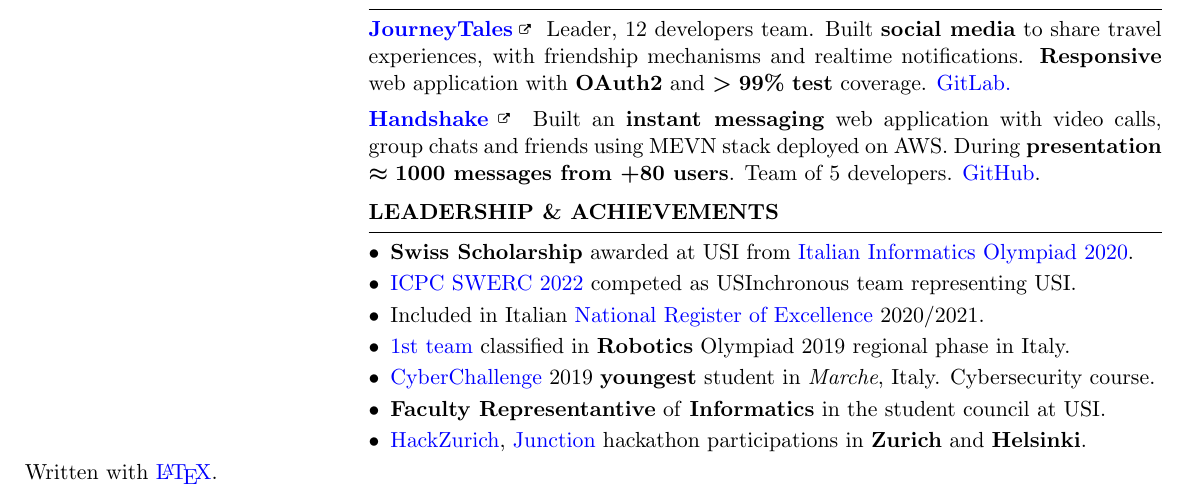
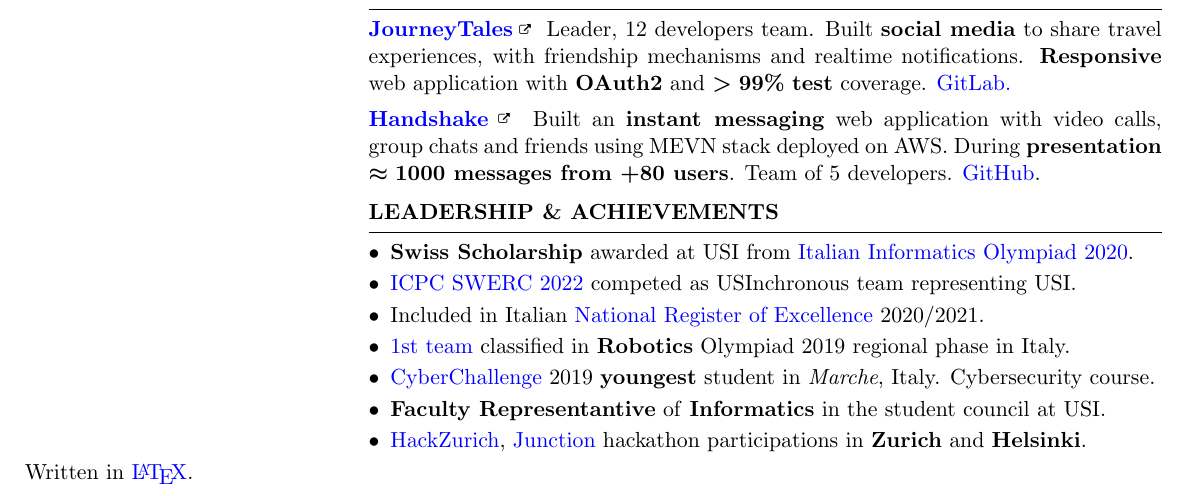
Before and after one commit to JekxDevil/curriculum-vitae, a LaTeX CV (cv.tex): part of the page, cut so that both start at the same text. Compiled offline with pdfLaTeX.

Commit message:
feat: corrected latex statement
Signed-off-by: Jeferson Morales Mariciano <jeferson.morales.mariciano@gmail.com>

```diff
--- a/cv.tex
+++ b/cv.tex
@@ -124,7 +124,7 @@
 \end{rSection}
 \transparent{1}
 
-Written with \href{https://github.com/JekxDevil/curriculum-vitae}{\LaTeX}.
+Written in \href{https://github.com/JekxDevil/curriculum-vitae}{\LaTeX}.
 
 \end{minipage}
 \hspace{0.1cm}
```
